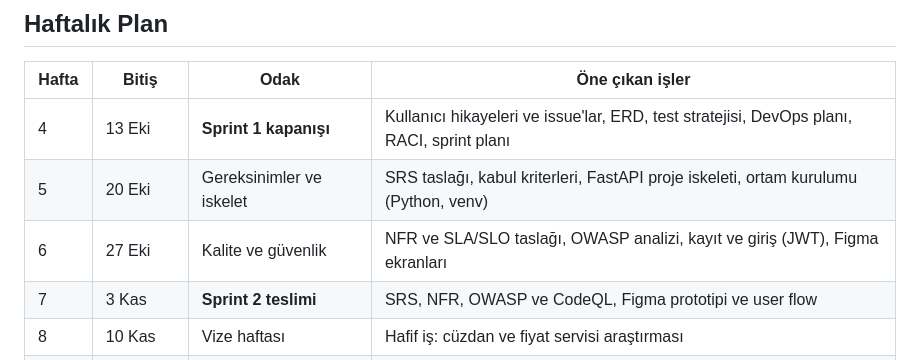
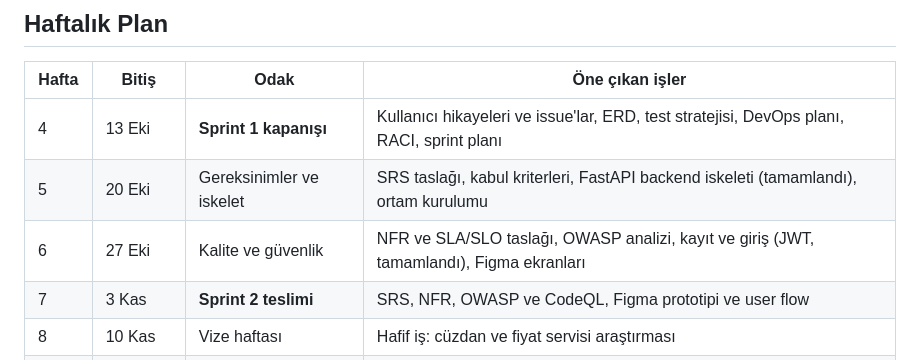
Before and after one commit to BM321-2026-Guz/SimulInvest, a Markdown page: docs/sprint-plan.md, the part around one of its changes. Rendered like a GitHub page.

```diff
--- a/docs/sprint-plan.md
+++ b/docs/sprint-plan.md
@@ -18,8 +18,8 @@ SimulInvest projesi için sprint takvimi ve haftalık odak noktaları. Tüm tesl
 | Hafta | Bitiş | Odak | Öne çıkan işler |
 |---|---|---|---|
 | 4 | 13 Eki | **Sprint 1 kapanışı** | Kullanıcı hikayeleri ve issue'lar, ERD, test stratejisi, DevOps planı, RACI, sprint planı |
-| 5 | 20 Eki | Gereksinimler ve iskelet | SRS taslağı, kabul kriterleri, FastAPI proje iskeleti, ortam kurulumu (Python, venv) |
-| 6 | 27 Eki | Kalite ve güvenlik | NFR ve SLA/SLO taslağı, OWASP analizi, kayıt ve giriş (JWT), Figma ekranları |
+| 5 | 20 Eki | Gereksinimler ve iskelet | SRS taslağı, kabul kriterleri, FastAPI backend iskeleti (tamamlandı), ortam kurulumu |
+| 6 | 27 Eki | Kalite ve güvenlik | NFR ve SLA/SLO taslağı, OWASP analizi, kayıt ve giriş (JWT, tamamlandı), Figma ekranları |
 | 7 | 3 Kas | **Sprint 2 teslimi** | SRS, NFR, OWASP ve CodeQL, Figma prototipi ve user flow |
 | 8 | 10 Kas | Vize haftası | Hafif iş: cüzdan ve fiyat servisi araştırması |
 | 9 | 17 Kas | MVP geliştirme | Al-sat mantığı, portföy, frontend ekranlarını API'ye bağlama, birim testler |
```
Also changed, not shown: other parts of docs/sprint-plan.md (+30 -11 lines).
